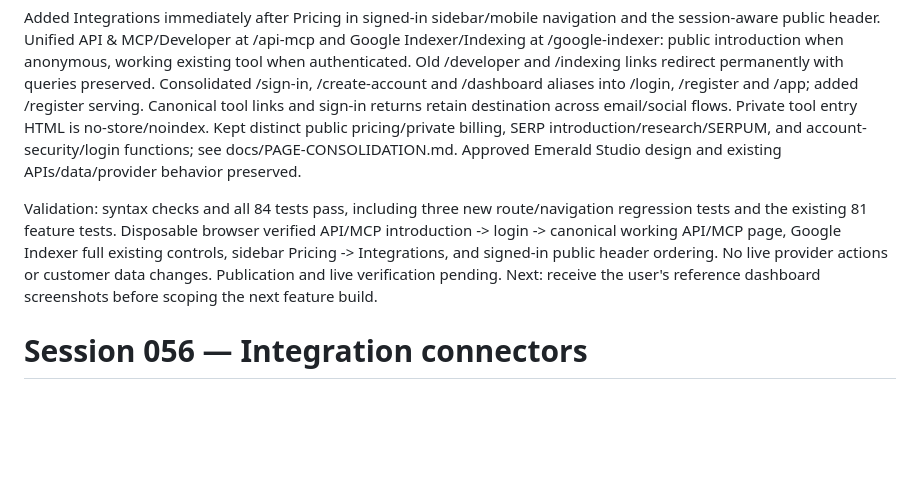
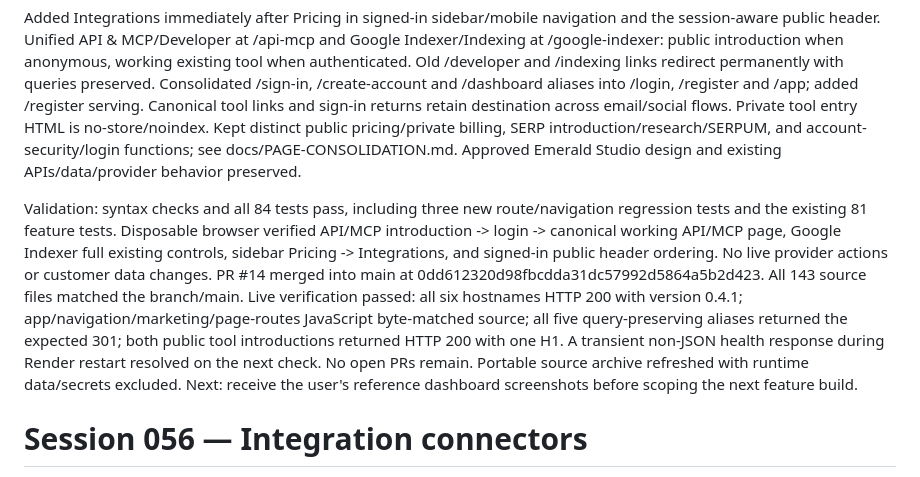
Before and after one commit to rankint360/SITOCAL, a Markdown page: STATUS.md, the part around the change. Rendered like a GitHub page; blank space fills up the shorter version.

Commit message:
Record verified unified-page release 0.4.1 [skip render]

```diff
--- a/STATUS.md
+++ b/STATUS.md
@@ -3,7 +3,7 @@
 
 Added Integrations immediately after Pricing in signed-in sidebar/mobile navigation and the session-aware public header. Unified API & MCP/Developer at /api-mcp and Google Indexer/Indexing at /google-indexer: public introduction when anonymous, working existing tool when authenticated. Old /developer and /indexing links redirect permanently with queries preserved. Consolidated /sign-in, /create-account and /dashboard aliases into /login, /register and /app; added /register serving. Canonical tool links and sign-in returns retain destination across email/social flows. Private tool entry HTML is no-store/noindex. Kept distinct public pricing/private billing, SERP introduction/research/SERPUM, and account-security/login functions; see docs/PAGE-CONSOLIDATION.md. Approved Emerald Studio design and existing APIs/data/provider behavior preserved.
 
-Validation: syntax checks and all 84 tests pass, including three new route/navigation regression tests and the existing 81 feature tests. Disposable browser verified API/MCP introduction -> login -> canonical working API/MCP page, Google Indexer full existing controls, sidebar Pricing -> Integrations, and signed-in public header ordering. No live provider actions or customer data changes. Publication and live verification pending. Next: receive the user's reference dashboard screenshots before scoping the next feature build.
+Validation: syntax checks and all 84 tests pass, including three new route/navigation regression tests and the existing 81 feature tests. Disposable browser verified API/MCP introduction -> login -> canonical working API/MCP page, Google Indexer full existing controls, sidebar Pricing -> Integrations, and signed-in public header ordering. No live provider actions or customer data changes. PR #14 merged into main at 0dd612320d98fbcdda31dc57992d5864a5b2d423. All 143 source files matched the branch/main. Live verification passed: all six hostnames HTTP 200 with version 0.4.1; app/navigation/marketing/page-routes JavaScript byte-matched source; all five query-preserving aliases returned the expected 301; both public tool introductions returned HTTP 200 with one H1. A transient non-JSON health response during Render restart resolved on the next check. No open PRs remain. Portable source archive refreshed with runtime data/secrets excluded. Next: receive the user's reference dashboard screenshots before scoping the next feature build.
 
 # Session 056 — Integration connectors
 2026-10-31 (Asia/Karachi). Version 0.4.0.
```
